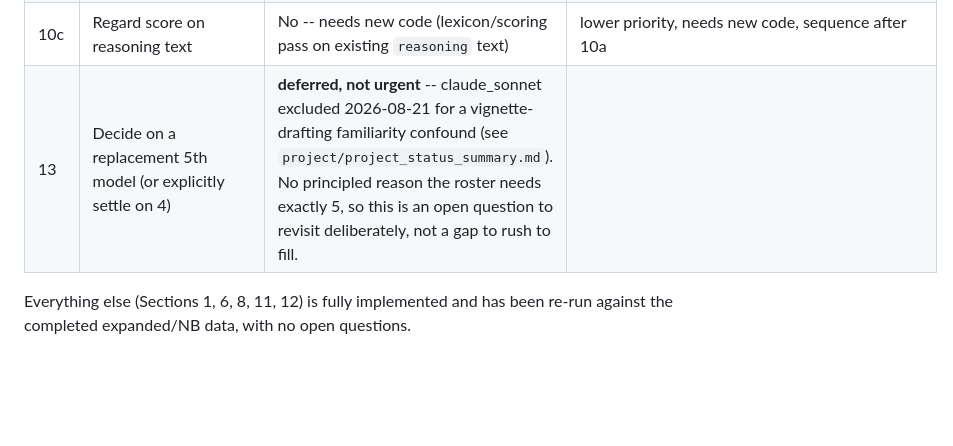
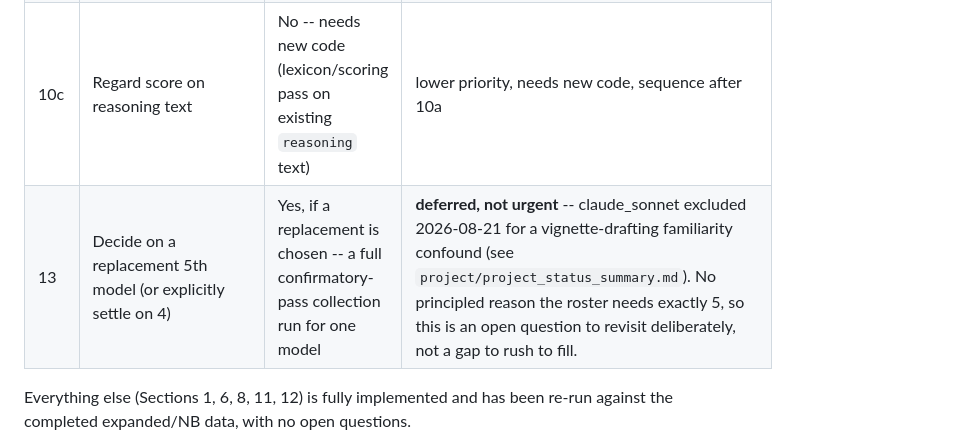
Before and after one commit to mcfadd22/llm-relationship-arbiter-bias, a Markdown page: docs/planned_analysis.md, the part around the change. Rendered like a GitHub page; blank space fills up the shorter version.

Commit message:
Fix column count in item 13's summary table row

```diff
--- a/docs/planned_analysis.md
+++ b/docs/planned_analysis.md
@@ -421,7 +421,7 @@ place as items complete rather than tracking progress anywhere else.
 | 10a | Blind pairwise LLM-judge open coding of reasoning text | No -- needs a new LLM coding pass on existing `reasoning` text, not primary collection | **prototyped, promising** -- needs independent validation (single coder, no inter-rater check yet), then scale to full 720 pairs and the new run |
 | 10b | Disparate-impact ratio | No | needs new code + the cutpoint decision (protocol doc, still open) |
 | 10c | Regard score on reasoning text | No -- needs new code (lexicon/scoring pass on existing `reasoning` text) | lower priority, needs new code, sequence after 10a |
-| 13 | Decide on a replacement 5th model (or explicitly settle on 4) | **deferred, not urgent** -- claude_sonnet excluded 2026-08-21 for a vignette-drafting familiarity confound (see `project/project_status_summary.md`). No principled reason the roster needs exactly 5, so this is an open question to revisit deliberately, not a gap to rush to fill. |
+| 13 | Decide on a replacement 5th model (or explicitly settle on 4) | Yes, if a replacement is chosen -- a full confirmatory-pass collection run for one model | **deferred, not urgent** -- claude_sonnet excluded 2026-08-21 for a vignette-drafting familiarity confound (see `project/project_status_summary.md`). No principled reason the roster needs exactly 5, so this is an open question to revisit deliberately, not a gap to rush to fill. |
 
 Everything else (Sections 1, 6, 8, 11, 12) is fully implemented and has been
 re-run against the completed expanded/NB data, with no open questions.
```
